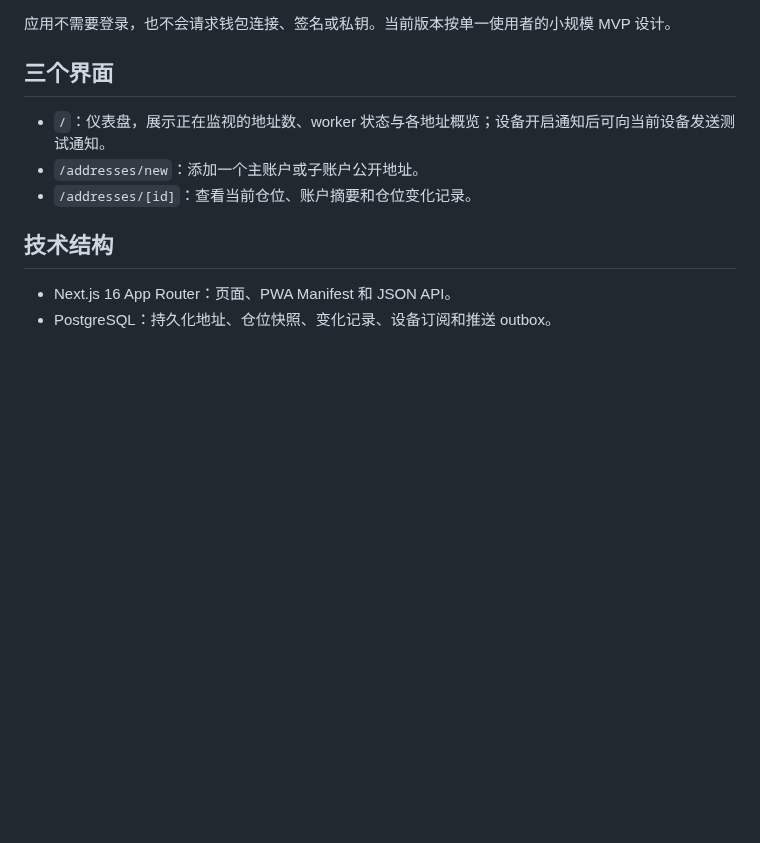
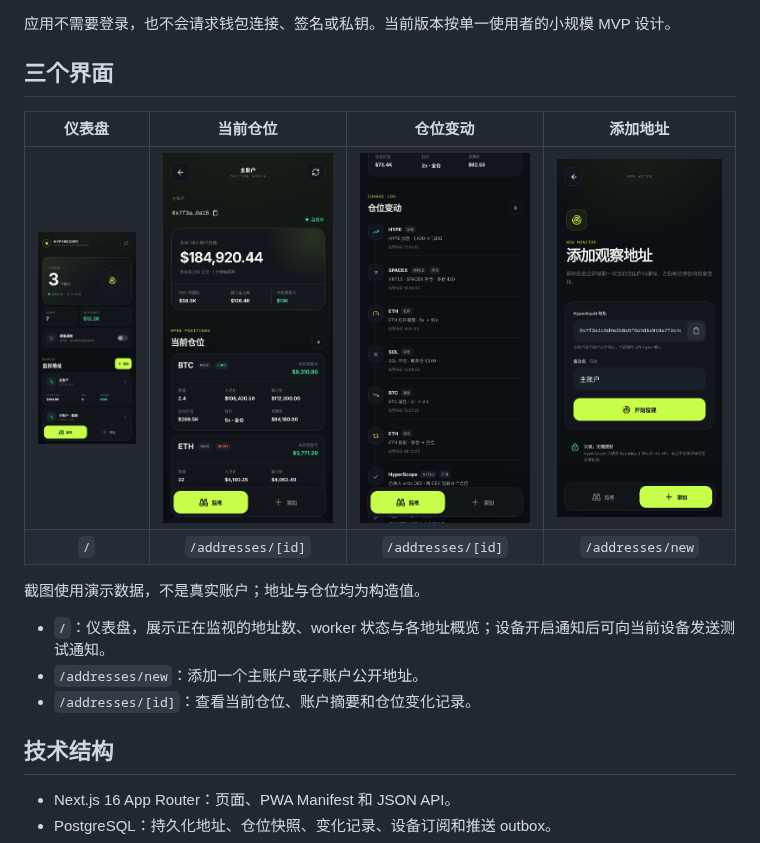
Before and after one commit to umiiii/HyperScope, a Markdown page: README.md, the part around one of its changes. Drawn GitHub-style; pictures changed too: docs/screenshots/add.png (added), docs/screenshots/changes.png (added), docs/screenshots/dashboard.png (added); blank space fills up the shorter version.

```diff
--- a/README.md
+++ b/README.md
@@ -5,6 +14,13 @@ HyperScope 是一个移动优先的 Hyperliquid 仓位监视 PWA。添加公开
 应用不需要登录，也不会请求钱包连接、签名或私钥。当前版本按单一使用者的小规模 MVP 设计。
 
 ## 三个界面
+
+| 仪表盘 | 当前仓位 | 仓位变动 | 添加地址 |
+| :---: | :---: | :---: | :---: |
+| [![仪表盘](docs/screenshots/dashboard.png)](docs/screenshots/dashboard.png) | [![当前仓位](docs/screenshots/positions.png)](docs/screenshots/positions.png) | [![仓位变动](docs/screenshots/changes.png)](docs/screenshots/changes.png) | [![添加地址](docs/screenshots/add.png)](docs/screenshots/add.png) |
+| `/` | `/addresses/[id]` | `/addresses/[id]` | `/addresses/new` |
+
+截图使用演示数据，不是真实账户；地址与仓位均为构造值。
 
 - `/`：仪表盘，展示正在监视的地址数、worker 状态与各地址概览；设备开启通知后可向当前设备发送测试通知。
 - `/addresses/new`：添加一个主账户或子账户公开地址。
```
Also changed, not shown: other parts of README.md (+9 -0 lines), 1 other file.
